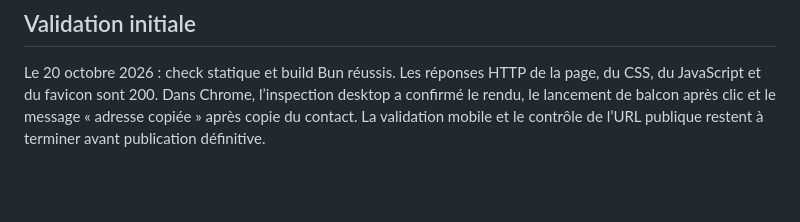
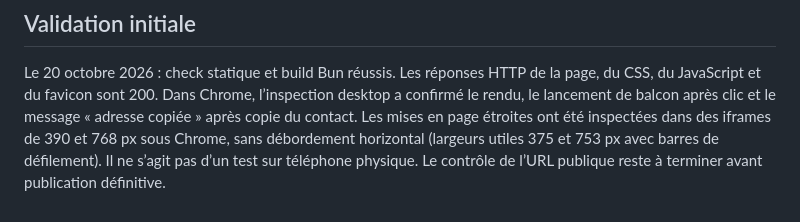
Before and after one commit to Radishoux/rudy-magenta, a Markdown page: docs/ARCHITECTURE.md, the part around the change. GitHub-like rendering; blank space fills up the shorter version.

Commit message:
Document responsive browser verification

```diff
--- a/docs/ARCHITECTURE.md
+++ b/docs/ARCHITECTURE.md
@@ -156,5 +156,8 @@ zone `role="status"`.
 Le 20 octobre 2026 : check statique et build Bun réussis. Les réponses HTTP de
 la page, du CSS, du JavaScript et du favicon sont 200. Dans Chrome, l’inspection
 desktop a confirmé le rendu, le lancement de balcon après clic et le message
-« adresse copiée » après copie du contact. La validation mobile et le contrôle
-de l’URL publique restent à terminer avant publication définitive.
+« adresse copiée » après copie du contact. Les mises en page étroites ont été
+inspectées dans des iframes de 390 et 768 px sous Chrome, sans débordement
+horizontal (largeurs utiles 375 et 753 px avec barres de défilement). Il ne
+s’agit pas d’un test sur téléphone physique. Le contrôle de l’URL publique
+reste à terminer avant publication définitive.
```
